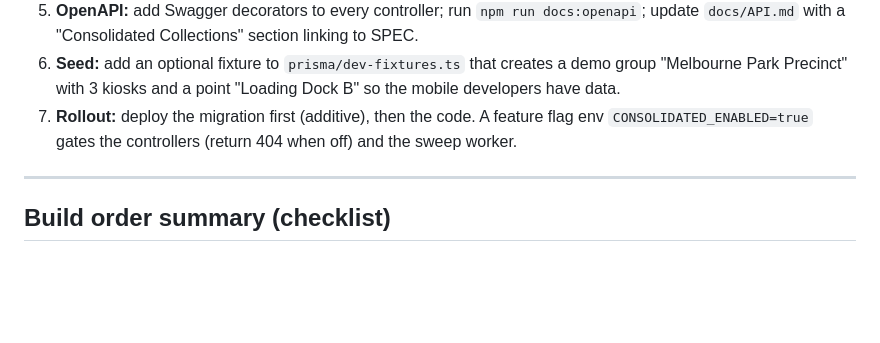
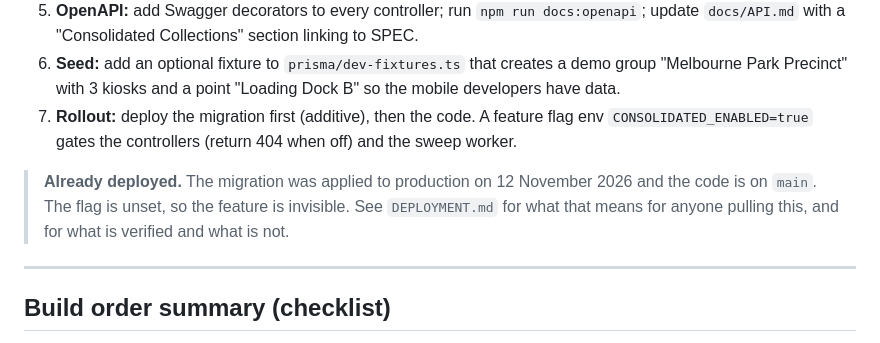
Before and after one commit to appu900/svforb, a Markdown page: docs/consolidated-collections/BACKEND_GUIDE.md, the part around the change. Drawn GitHub-style; blank space fills up the shorter version.

```diff
--- a/docs/consolidated-collections/BACKEND_GUIDE.md
+++ b/docs/consolidated-collections/BACKEND_GUIDE.md
@@ -878,6 +878,10 @@ per-site rows reconcile.
 7. **Rollout:** deploy the migration first (additive), then the code. A feature flag env `CONSOLIDATED_ENABLED=true` gates the
    controllers (return 404 when off) and the sweep worker.
 
+> **Already deployed.** The migration was applied to production on 12 November 2026 and the code is on `main`.
+> The flag is unset, so the feature is invisible. See `DEPLOYMENT.md` for what that means for anyone pulling this,
+> and for what is verified and what is not.
+
 ---
 
 ## Build order summary (checklist)
```
Also changed, not shown: docs/consolidated-collections/DEPLOYMENT.md (added, +127 -0 lines).
